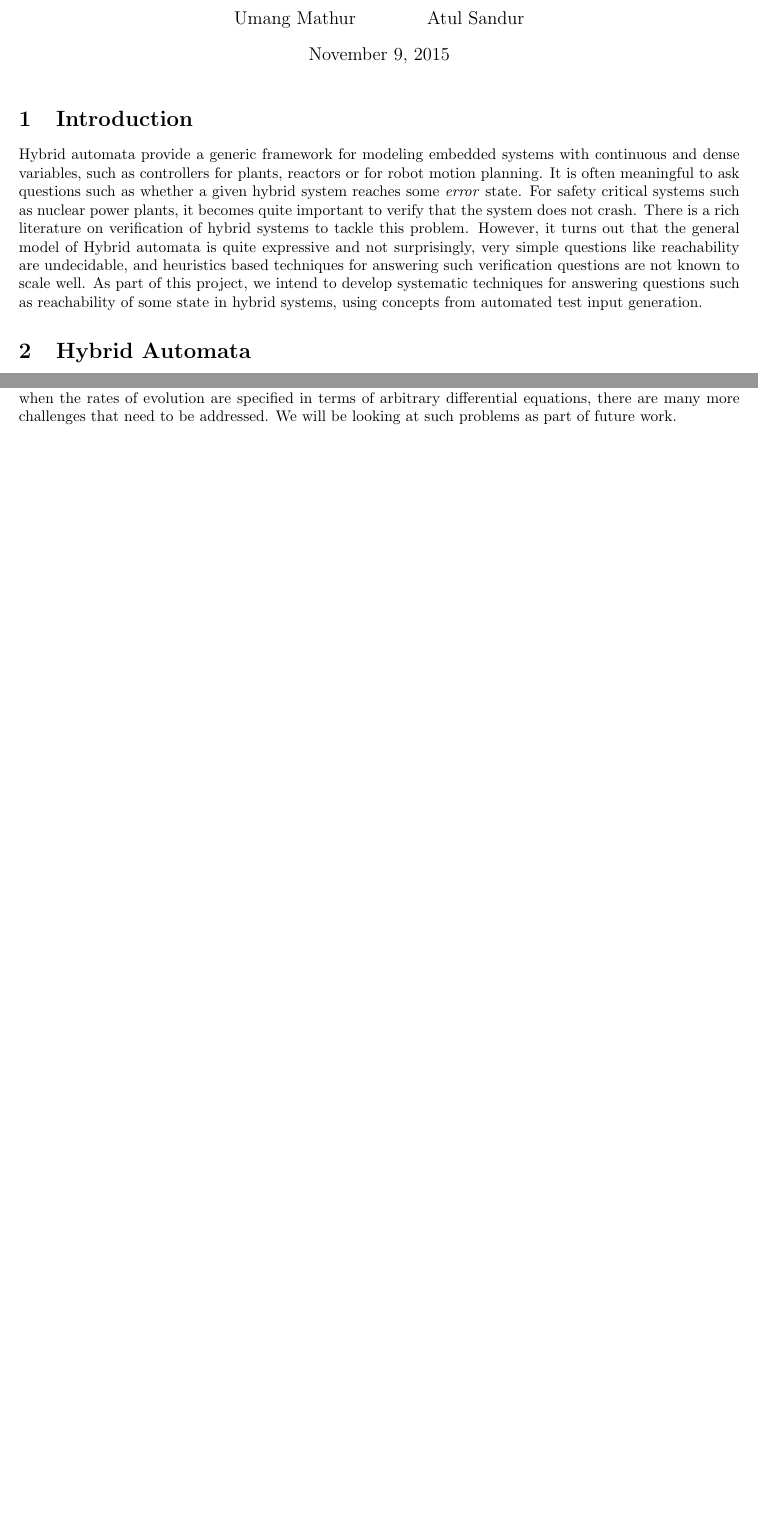
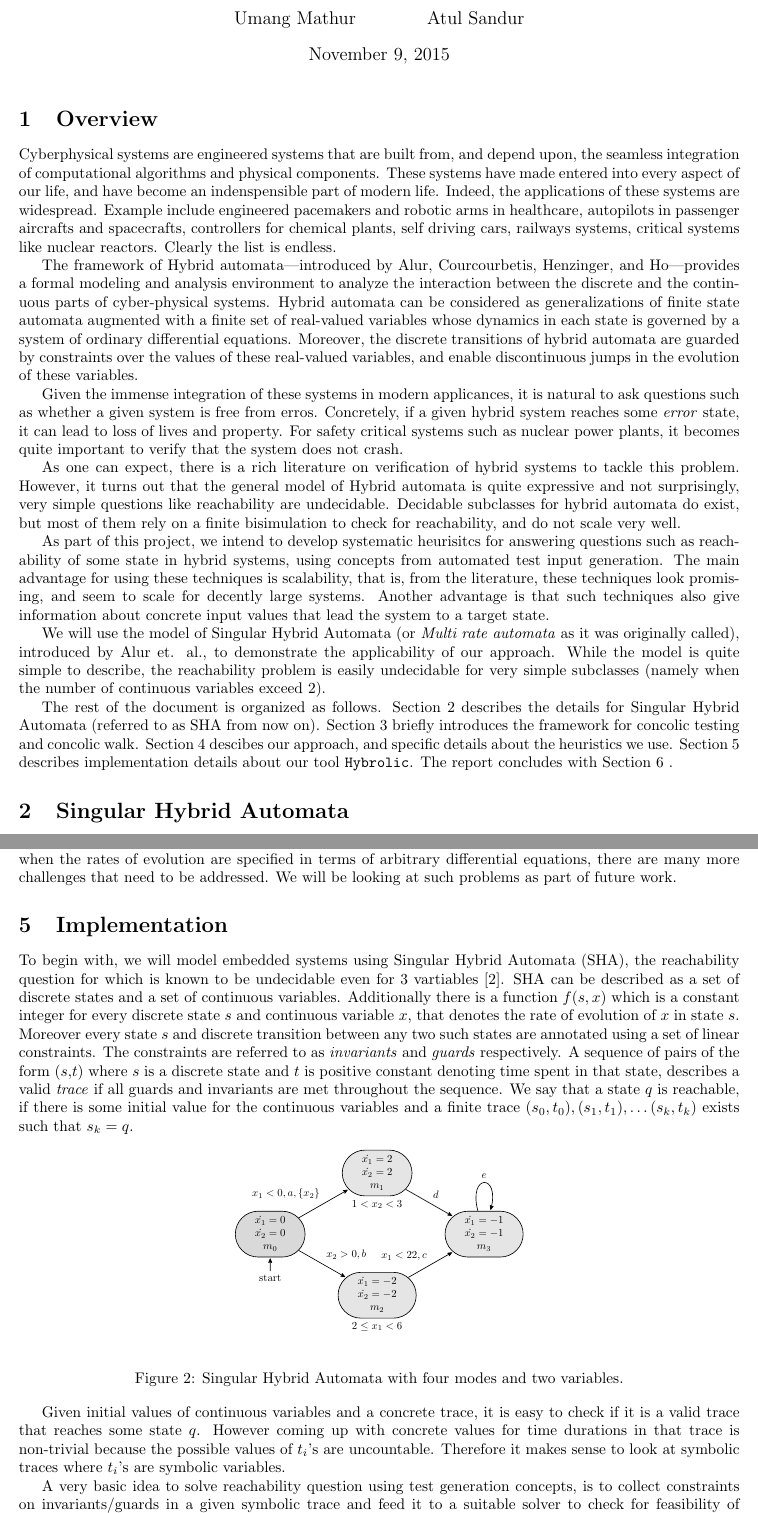
Before and after one commit to athuls/hybrolic, a LaTeX document (report/main.tex, which reads report/header.tex, report/introduction.tex): two parts of pages 1 and 2 of 2 before the commit and two parts of pages 1 and 3 of 4 after it, joined at a grey line, cut so that both start at the same text, the shorter picture padded with empty space. Compiled offline with pdfLaTeX.

Commit message:
Preparing framework; Overview done

```diff
--- a/report/header.tex
+++ b/report/header.tex
@@ -1,11 +1,11 @@
-\documentclass{article}
+
 \usepackage[utf8]{inputenc}
 \usepackage[top=0.5in, bottom=0.5in, left=1in, right=1in]{geometry}
 
 \usepackage{natbib}
 \usepackage{graphicx}
 
-
+\usepackage[usenames,dvipsnames]{xcolor}
 \usepackage{tikz}
 \usepackage{pgf}
 \usepackage{pgflibraryarrows}
@@ -20,9 +20,13 @@
 \usepgflibrary{shapes}
 \usetikzlibrary{snakes,automata}
 \usetikzlibrary{shadows}
-\usepackage[usenames,dvipsnames]{xcolor}
+
+
 %\tikzstyle{nloc}=[draw, text badly centered, rectangle, rounded corners, minimum size=2em,inner sep=0.5em]
 \tikzstyle{background}=[rectangle,fill=gray!10, inner sep=0.1cm, rounded corners=0mm]
 \tikzstyle{loc}=[draw,rectangle,minimum size=1.4em,inner sep=0em]
 \tikzstyle{trans}=[-latex, rounded corners]
 \tikzstyle{trans2}=[-latex, dashed, rounded corners]
+
+\newcommand{\set}[1]{\left\{ #1 \right\}}
+\newcommand{\tool}{\texttt{Hybrolic}}
--- a/report/introduction.tex
+++ b/report/introduction.tex
@@ -1,4 +1,63 @@
+Cyberphysical systems are engineered systems that are built from,
+and depend upon, the seamless integration of computational algorithms and physical components.
+These systems have made entered into every aspect of our life, and have become an
+indenspensible part of modern life.
+Indeed, the applications of these systems are widespread.
+Example include engineered pacemakers and robotic arms in healthcare, autopilots in
+passenger aircrafts and spacecrafts, controllers for chemical plants,
+self driving cars, railways systems, critical systems like
+nuclear reactors. Clearly the list is endless.
 
-Hybrid automata provide a generic framework for modeling embedded systems with continuous and dense variables, such as controllers for plants, reactors or for robot motion planning.
-It is often meaningful to ask questions such as whether a given hybrid system reaches some \emph{error} state. For safety critical systems such as nuclear power plants, it becomes quite important to verify that the system does not crash. There is a rich literature on verification of hybrid systems to tackle this problem. However, it turns out that the general model of Hybrid automata is quite expressive and not surprisingly, very simple questions like reachability are undecidable, and heuristics based techniques for answering such verification questions are not known to scale well.
-As part of this project, we intend to develop systematic techniques for answering questions such as reachability of some state in hybrid systems, using concepts from automated test input generation.
+  The framework of Hybrid automata---introduced by Alur, Courcourbetis,
+  Henzinger, and Ho---provides a formal modeling and analysis environment to
+  analyze the interaction between the discrete and the continuous parts of
+  cyber-physical systems.
+  Hybrid automata can be considered as generalizations of finite state automata
+  augmented with a finite set of real-valued variables whose dynamics in each
+  state is governed by a system of ordinary differential equations.
+  Moreover, the discrete transitions of hybrid automata are guarded by
+  constraints over the values of these real-valued variables, and enable
+  discontinuous jumps in the evolution of these variables.
+
+
+
+Given the immense integration of these systems in modern applicances,
+it is natural to ask questions such as whether a given system is free from erros.
+Concretely, if a given hybrid system reaches some \emph{error} state, it can lead
+to loss of lives and property. For safety critical systems such as nuclear power plants,
+it becomes quite important to verify that the system does not crash.
+
+As one can expect, there is a rich literature on verification
+of hybrid systems to tackle this problem.
+However, it turns out that the  general model of Hybrid automata is quite expressive
+and not surprisingly, very simple questions like reachability are undecidable.
+Decidable subclasses for hybrid automata do exist, but most of them rely on a finite bisimulation
+to check for reachability, and do not scale very well.
+
+As part of this project, we intend to develop systematic heurisitcs
+for answering  questions such as reachability of some state
+in hybrid systems, using concepts from automated test input generation.
+The main advantage for using these techniques is scalability, that is, from
+the literature, these techniques look promising, and seem to scale for decently large systems.
+Another advantage is that such techniques also give information about
+concrete input values that lead the system to a target state.
+
+We will use the model of Singular Hybrid Automata (or \emph{Multi rate automata}
+as it was originally called), introduced by Alur et. al.,
+to demonstrate the applicability of our approach.
+While the model is quite simple to describe, the reachability problem is
+easily undecidable for very simple subclasses (namely when the number of continuous variables
+exceed 2).
+
+%%[TODO}: Related Work
+
+The rest of the document is organized as follows.
+Section~\ref{sec:sha} describes the details for Singular Hybrid Automata
+(referred to as SHA from now on).
+Section~\ref{sec:concolic} briefly introduces the framework for
+concolic testing and concolic walk.
+Section~\ref{sec:approach} descibes our approach, and specific details about
+the heuristics we use.
+Section~\ref{sec:implementation} describes implementation details about our tool \tool.
+%% Section~\ref{sec:experiment} describes the experiments performed with \tool .
+The report concludes with Section~\ref{sec:conclusion} .
--- a/report/main.tex
+++ b/report/main.tex
@@ -1,3 +1,5 @@
+\documentclass{article}
+
 \input{header}
 
 \title{Concolic Testing for Analysis of Hybrid Systems  \\
@@ -9,8 +11,8 @@
 
 \maketitle
 
-\section{Introduction}
+\section{Overview}
 \input{introduction}
 
 
-\section{Hybrid Automata}
+\section{Singular Hybrid Automata}
@@ -20,4 +24,9 @@
 \input{concolic}
 
 \section{Approach}
+\label{sec:approach}
 \input{approach}
+
+\section{Implementation}
+\label{sec:implementation}
+\input{approach}
```
Also changed, not shown: report/conclusion.tex (added), report/main.bbl (added), report/main.pdf (added), report/main.tex (14 more changed lines), 2 other files.
